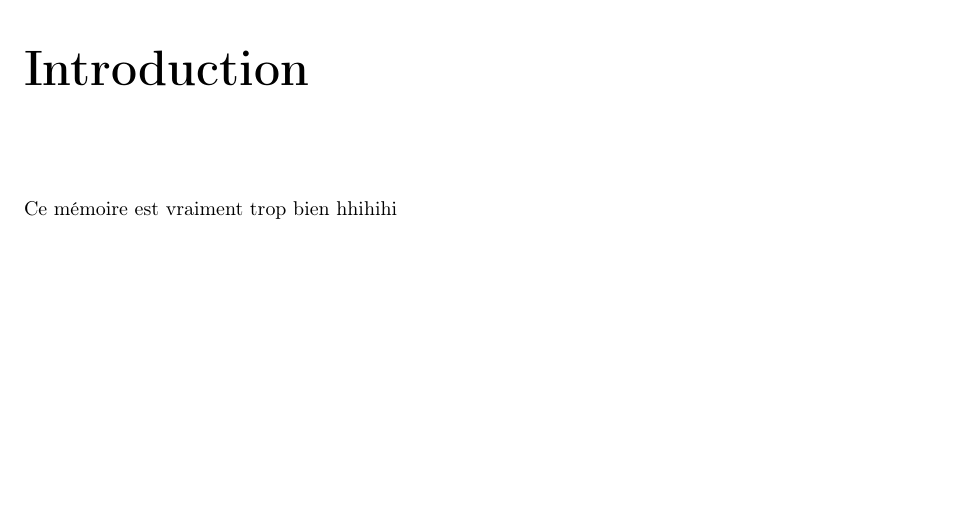
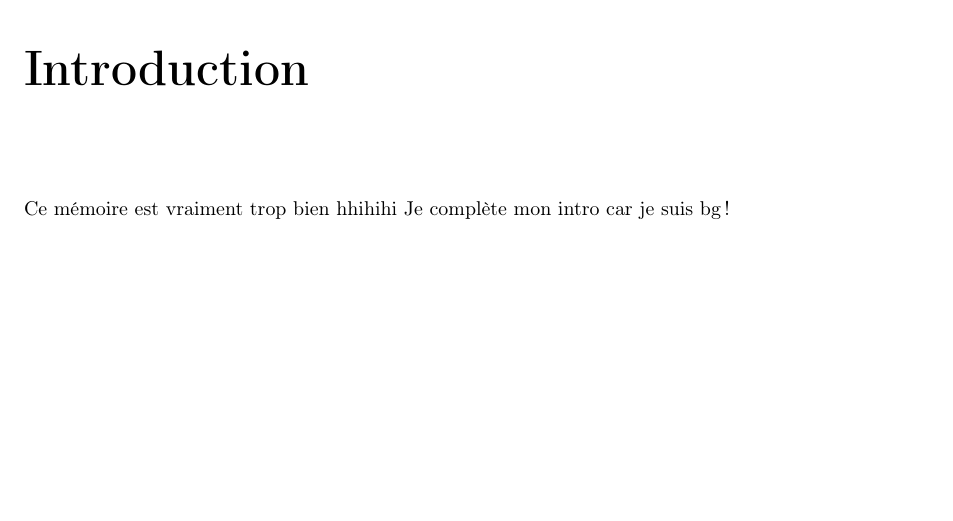
Before and after one commit to eliotneh-alt/memoire-ia-eliot-nehme, a LaTeX thesis (code_latex/main.tex, which reads code_latex/1_preambule/5_introduction.tex): part of page 9 of 38, cut so that both start at the same text. Compiled offline with pdfLaTeX.

Commit message:
Modification intro

```diff
--- a/code_latex/1_preambule/5_introduction.tex
+++ b/code_latex/1_preambule/5_introduction.tex
@@ -4,3 +4,4 @@
 \addcontentsline{toc}{chapter}{Introduction}
 
 Ce mémoire est vraiment trop bien hhihihi
+Je complète mon intro car je suis bg !
```
